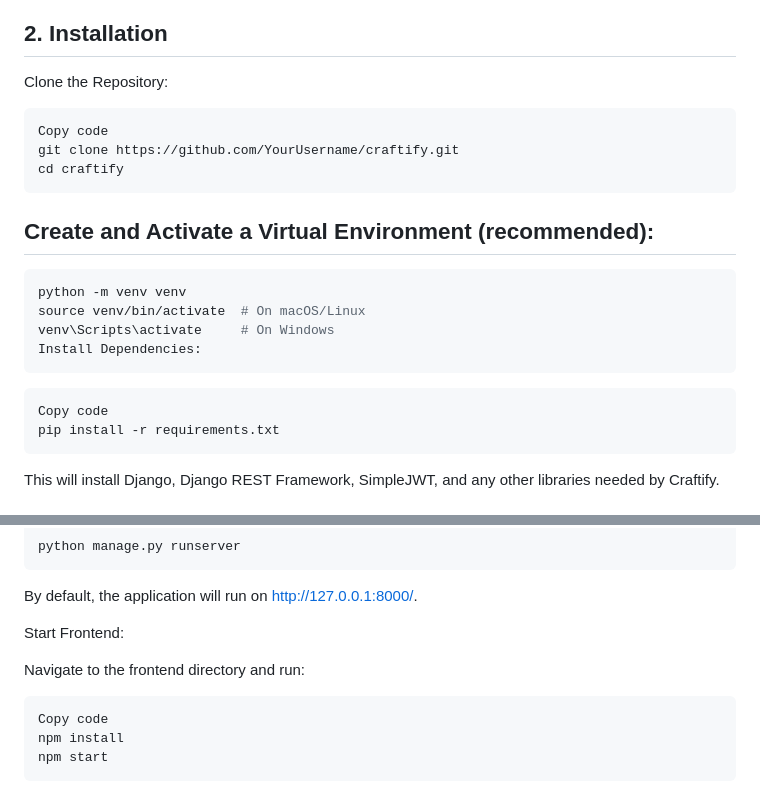
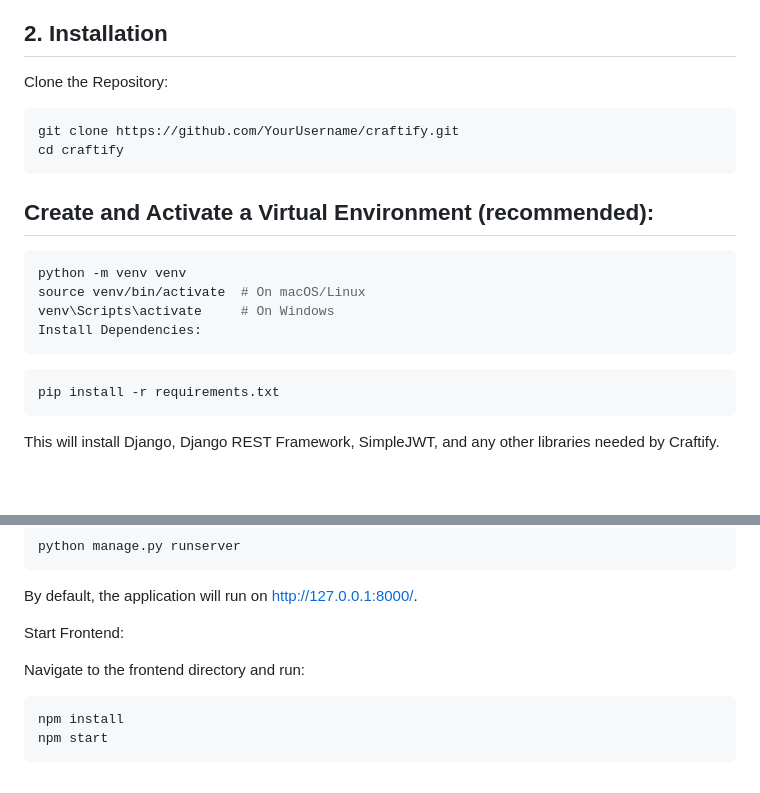
Before and after one commit to rgonzalez12/craftify, a Markdown page: README.md, 2 parts joined by grey strips. Drawn GitHub-style; blank space fills up the shorter version.

Commit message:
continued formatting fixes for readme

````diff
--- a/README.md
+++ b/README.md
@@ -30,7 +30,6 @@ Craftify leverages Django’s robust ORM and is integrated with a React frontend
 Clone the Repository:
 
 ```bash
-Copy code
 git clone https://github.com/YourUsername/craftify.git
 cd craftify
 ```
@@ -45,7 +44,6 @@ Install Dependencies:
 ```
 
 ```bash
-Copy code
 pip install -r requirements.txt
 ```
 
@@ -79,7 +77,6 @@ Start Frontend:
 Navigate to the frontend directory and run:
 
 ```bash
-Copy code
 npm install
 npm start
 ```
````
